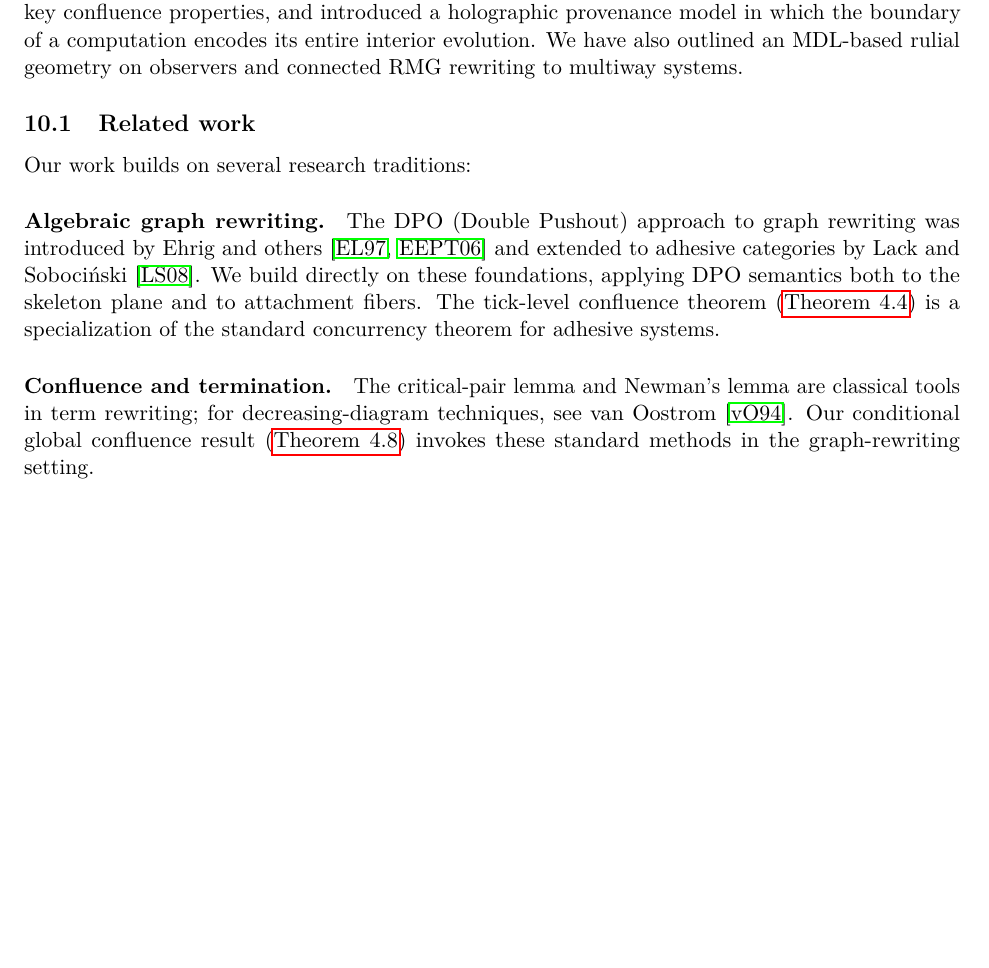
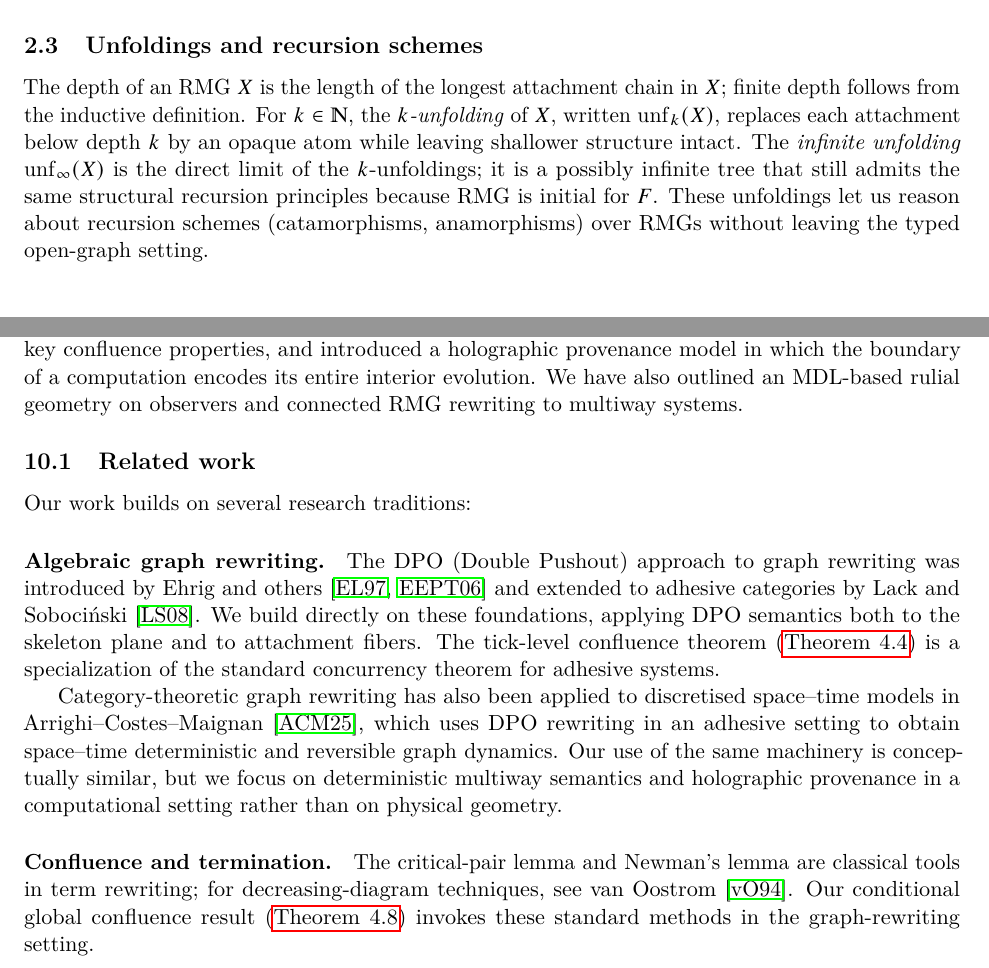
Before and after one commit to flyingrobots/aion, a LaTeX paper (aion-holography/main.tex, which reads aion-holography/discussion.tex, aion-holography/rmg.tex): part of page 27 of 30 before the commit and two parts of pages 7 and 28 of 31 after it, the two joined at a grey line, cut at the place of the change, the shorter picture padded with empty space. Compiled offline with pdfLaTeX.

Commit message:
Add citation to space-time reversible graph rewriting

```diff
--- a/aion-holography/discussion.tex
+++ b/aion-holography/discussion.tex
@@ -21,6 +21,15 @@ directly on these foundations, applying DPO semantics both to the
 skeleton plane and to attachment fibers.  The tick-level confluence
 theorem (\cref{thm:tick-confluence}) is a specialization of the
 standard concurrency theorem for adhesive systems.
+
+Category-theoretic graph rewriting has also been applied to
+discretised space--time models in
+Arrighi--Costes--Maignan~\cite{Arrighi2025Reversible}, which uses DPO
+rewriting in an adhesive setting to obtain space--time deterministic
+and reversible graph dynamics.  Our use of the same machinery is
+conceptually similar, but we focus on deterministic multiway semantics
+and holographic provenance in a computational setting rather than on
+physical geometry.
 
 \paragraph{Confluence and termination.}
 The critical-pair lemma and Newman's lemma are classical tools in
--- a/aion-holography/rmg.tex
+++ b/aion-holography/rmg.tex
@@ -53,6 +53,19 @@ Then $\RMG$ is (up to isomorphism) the carrier of the initial
 $F$-algebra.  This yields the usual structural recursion and induction
 principles: every function out of $\RMG$ is uniquely determined by its
 action on atoms and on decorated skeletons.
+
+\subsection{Unfoldings and recursion schemes}
+
+The depth of an RMG $X$ is the length of the longest attachment chain
+in $X$; finite depth follows from the inductive definition.  For
+$k\in\mathbb{N}$, the \emph{$k$-unfolding} of $X$, written $\mathrm{unf}_k(X)$,
+replaces each attachment below depth $k$ by an opaque atom while leaving
+shallower structure intact.  The \emph{infinite unfolding}
+$\mathrm{unf}_\infty(X)$ is the direct limit of the $k$-unfoldings; it is a
+possibly infinite tree that still admits the same structural recursion
+principles because $\RMG$ is initial for $F$.  These unfoldings let us
+reason about recursion schemes (catamorphisms, anamorphisms) over RMGs
+without leaving the typed open-graph setting.
 
 \subsection{Morphisms and category of RMGs}
 
```
Also changed, not shown: aion-holography/determinism_confluence.tex (+3 -1 lines), aion-holography/intro.tex (+1 -1 lines), aion-holography/references.bib (+10 -0 lines), aion-holography/rmg.tex (6 more changed lines).
